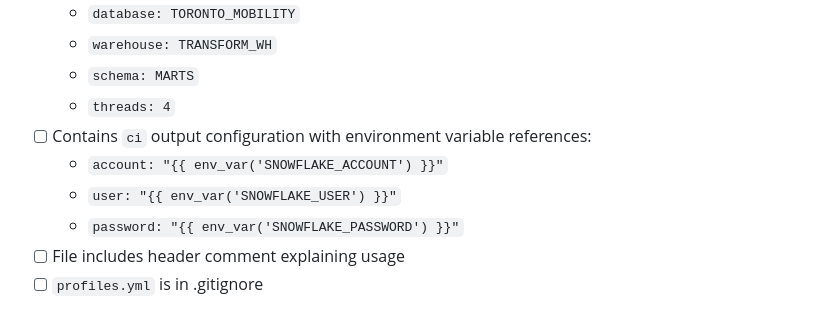
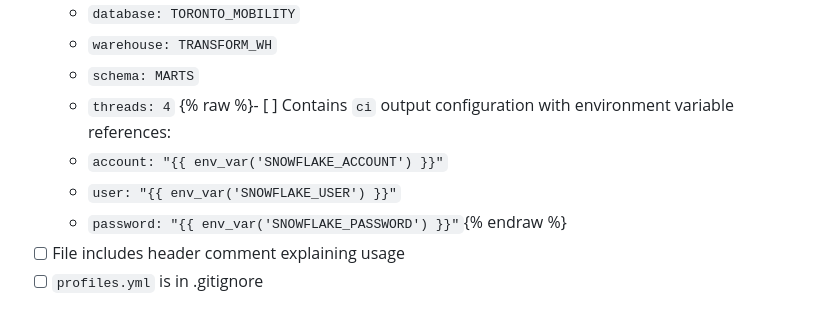
Before and after one commit to dinesh-git17/toronto-mobility-analytics, a Markdown page: docs/PH-02/dbt_project_scaffold_E-202.md, the part around the change. GitHub-like rendering.

```diff
--- a/docs/PH-02/dbt_project_scaffold_E-202.md
+++ b/docs/PH-02/dbt_project_scaffold_E-202.md
@@ -187,10 +187,10 @@ This epic initializes the dbt Core project that powers all data transformations
   - `warehouse: TRANSFORM_WH`
   - `schema: MARTS`
   - `threads: 4`
-- [ ] Contains `ci` output configuration with environment variable references:
+{% raw %}- [ ] Contains `ci` output configuration with environment variable references:
   - `account: "{{ env_var('SNOWFLAKE_ACCOUNT') }}"`
   - `user: "{{ env_var('SNOWFLAKE_USER') }}"`
-  - `password: "{{ env_var('SNOWFLAKE_PASSWORD') }}"`
+  - `password: "{{ env_var('SNOWFLAKE_PASSWORD') }}"`{% endraw %}
 - [ ] File includes header comment explaining usage
 - [ ] `profiles.yml` is in .gitignore
 
```
Also changed, not shown: docs/PH-02/dbt_custom_macros_E-203.md (+4 -0 lines).
